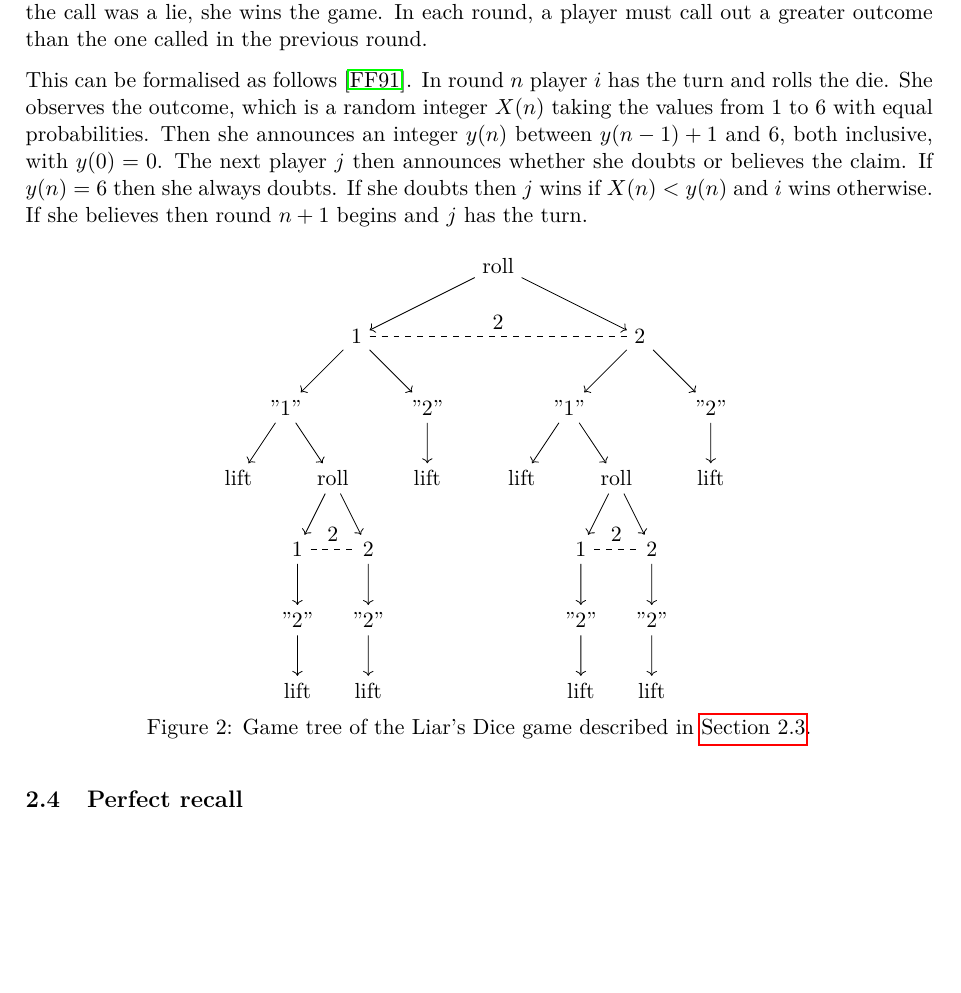
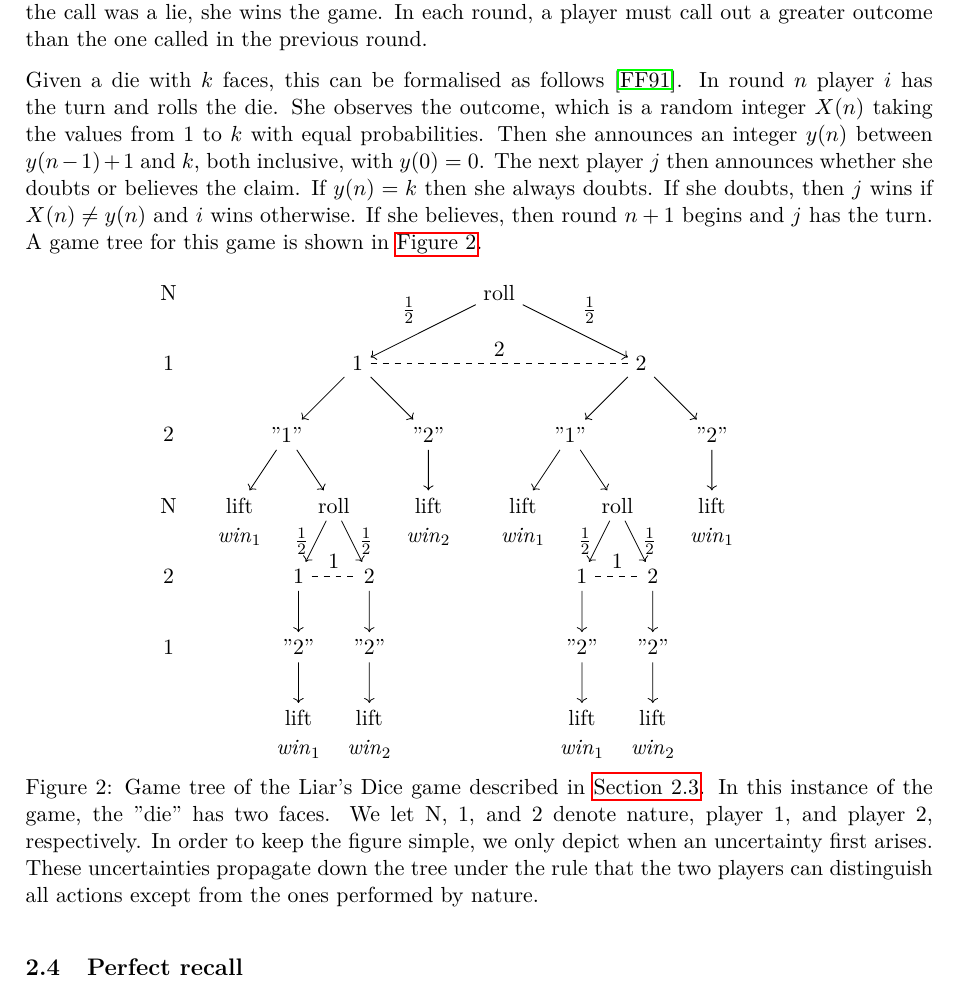
Before and after one commit to Andefar/LiarsDice, a LaTeX document (Report/main.tex, which reads Report/imperfect-information.tex, Report/pic/liars-dice-tree.tex): part of page 5 of 8 before the commit and part of page 5 of 9 after it, cut so that both start at the same text, the shorter picture padded with empty space. Compiled offline with pdfLaTeX.

Commit message:
Complete game tree

```diff
--- a/Report/imperfect-information.tex
+++ b/Report/imperfect-information.tex
@@ -106,14 +106,15 @@ Finally, if all players should be aware that the game has ended and if this shou
 
 As an example of a game of imperfect information, we now consider the game Liar's Dice. In this game\footnote{A variety of dice games are called Liar's Dice. They all have elements of concealed die rolls and deception. The variant we consider is probably the simplest.}, two players take turns rolling a single die under a cup, privately looking at the result, and then call out an outcome of the die roll. The player may lie about the outcome of the roll. Now, the opponent can accept the call and start a new round by re-rolling the die or she can challenge the call by lifting the cup. If the call was correct, she looses the game and if the call was a lie, she wins the game. In each round, a player must call out a greater outcome than the one called in the previous round.
 
-This can be formalised as follows \cite{ferguson1991}. In round $n$ player $i$ has the turn and rolls the die. She observes the outcome, which is a random integer $X(n)$ taking the values from 1 to 6 with equal probabilities. Then she announces an integer $y(n)$ between $y(n-1)+1$ and 6, both inclusive, with $y(0) = 0$. The next player $j$ then announces whether she doubts or believes the claim. If $y(n)=6$ then she always doubts. If she doubts then $j$ wins if $X(n) < y(n)$ and $i$ wins otherwise. If she believes then round $n+1$ begins and $j$ has the turn.
+Given a die with $ k $ faces, this can be formalised as follows \cite{ferguson1991}. In round $n$ player $i$ has the turn and rolls the die. She observes the outcome, which is a random integer $X(n)$ taking the values from $ 1 $ to $ k $ with equal probabilities. Then she announces an integer $y(n)$ between $y(n-1)+1$ and $ k $, both inclusive, with $y(0) = 0$. The next player $j$ then announces whether she doubts or believes the claim. If $y(n)=k$ then she always doubts. If she doubts, then $j$ wins if $X(n) \neq y(n)$ and $i$ wins otherwise. If she believes, then round $n+1$ begins and $j$ has the turn. A game tree for this game is shown in \figref{fig:liars-dice-tree}.
 
 \begin{figure}[htbp]
 \centering
 \input{pic/liars-dice-tree.tex}
-\caption{Game tree of the Liar's Dice game described in \secref{sec:liars-dice}.}
+\caption{Game tree of the Liar's Dice game described in \secref{sec:liars-dice}. In this instance of the game, the "die" has two faces. We let N, 1, and 2 denote nature, player 1, and player 2, respectively. In order to keep the figure simple, we only depict when an uncertainty first arises. These uncertainties propagate down the tree under the rule that the two players can distinguish all actions except from the ones performed by nature.}
 \label{fig:liars-dice-tree}
 \end{figure}
+
 
 \subsection{Perfect recall}
 Liar's Dice satisfies the property \emph{Perfect Recall}~\cite{benthem2001a} -- the players remember their own previous moves, as well as the uncertainties they had at each stage. This can be shown, by looking at the game tree and verifying that, for any player $i$ and any two states related by the uncertainty relation $\sim_i$, the sequence of moves (made by $i$) leading to each of the two states are the same.
--- a/Report/pic/liars-dice-tree.tex
+++ b/Report/pic/liars-dice-tree.tex
@@ -3,9 +3,33 @@
     child {
         node (11) {$ 1 $}
         child {
-            node { "$ 1 $"}
+            node {"$ 1 $"}
             child {
-                node {lift}
+                node [label={below:$ \win_{1} $}] {lift}
+                child [grow=left] {
+                    node {N}
+                    child [grow=up] {
+                        node {2}
+                        child [grow=up] {
+                            node {1}
+                            child [grow=up] {
+                                node {N}
+                                edge from parent [draw=none]
+                            }
+                            edge from parent [draw=none]
+                        }
+                        edge from parent [draw=none]
+                    }
+                    child [grow=down] {
+                        node {2}
+                        child [grow=down] {
+                            node {1}
+                            edge from parent [draw=none]
+                        }
+                        edge from parent [draw=none]
+                    }
+                    edge from parent [draw=none]
+                }
             }
             child {
                 node {roll}
@@ -14,34 +38,37 @@
                     child {
                         node {"2"}
                         child {
-                            node {lift}
+                            node [label={below:$ \win_{1} $}] {lift}
                         }
                     }
+                    edge from parent node [left] {$ \tfrac{1}{2} $}
                 }
                 child {
                     node (122) {$ 2 $}
                     child {
                         node {"2"}
                         child {
-                            node {lift}
+                            node [label={below:$ \win_{2} $}] {lift}
                         }
                     }
+                    edge from parent node [right] {$ \tfrac{1}{2} $}
                 }
             }
         }
         child {
             node { "$ 2 $" }
             child {
-                node {lift}
+                node [label={below:$ \win_{2} $}] {lift}
             }
         }
+        edge from parent node [above left] {$ \tfrac{1}{2} $}
     }
     child {
         node (12) {$ 2 $}
         child {
             node { "$ 1 $" }
             child {
-                node {lift}
+                node [label={below:$ \win_{1} $}] {lift}
             }
             child {
                 node {roll}
@@ -50,29 +77,37 @@
                     child {
                         node {"2"}
                         child {
-                            node {lift}
+                            node [label={below:$ \win_{1} $}] {lift}
                         }
                     }
+                    edge from parent node [left] {$ \tfrac{1}{2} $}
                 }
                 child {
                     node (222) {$ 2 $}
                     child {
                         node {"2"}
                         child {
-                            node {lift}
+                            node [label={below:$ \win_{2} $}] {lift}
                         }
                     }
+                    edge from parent node [right] {$ \tfrac{1}{2} $}
                 }
             }
         }
         child {
             node { "$ 2 $" }
             child {
-                node {lift}
+                node [label={below:$ \win_{1} $}] {lift}
+                child [grow=right] {
+                    node {\phantom{N}} % phantom
+                    edge from parent [draw=none]
+                }
             }
         }
-    };
+        edge from parent node [above right] {$ \tfrac{1}{2} $}
+    }
+;
 \path (11) edge [-, dashed] node [above] {2} (12);
-\path (121) edge [-, dashed] node [above] {2} (122);
-\path (221) edge [-, dashed] node [above] {2} (222);
+\path (121) edge [-, dashed] node [above] {1} (122);
+\path (221) edge [-, dashed] node [above] {1} (222);
 \end{tikzpicture}
```
Also changed, not shown: Report/imperfect-information.tex (4 more changed lines), 1 other file.
